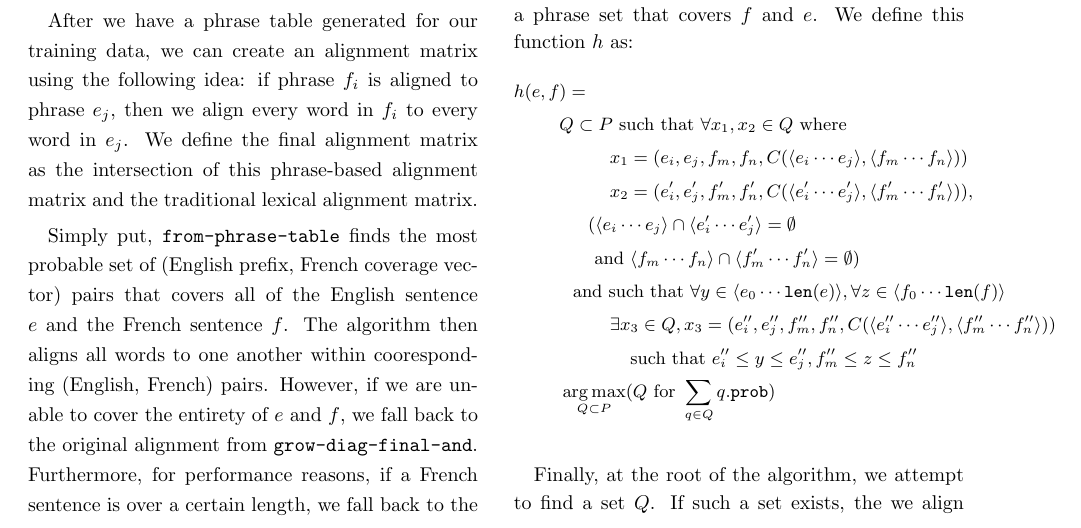
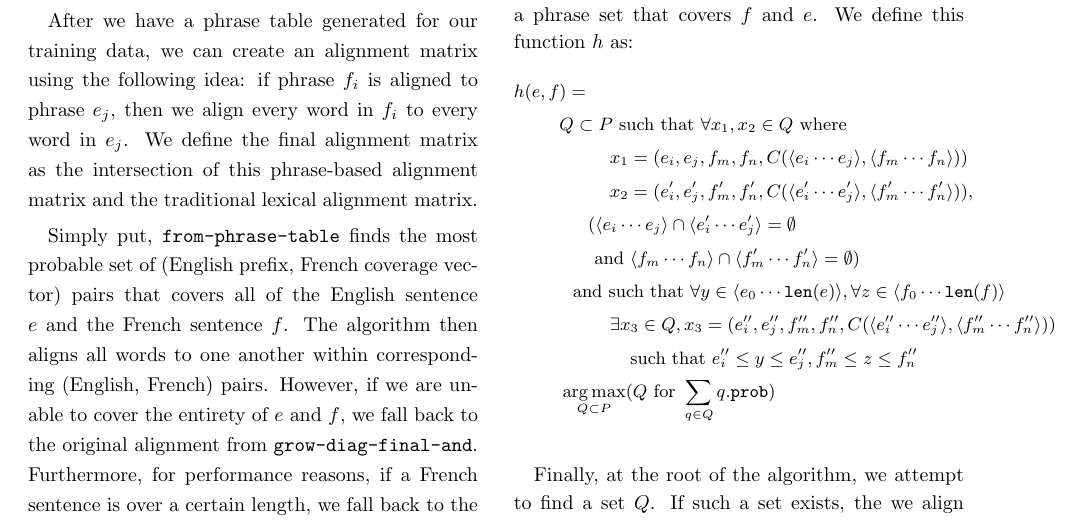
Before and after one commit to dbmikus/11-731.phrase-matrix-aligner-report, a LaTeX document (dmikus-phrase-aligner.tex): part of page 4 of 5, cut so that both start at the same text. Compiled offline with pdfLaTeX.

Commit message:
Spell checking

```diff
--- a/dmikus-phrase-aligner.tex
+++ b/dmikus-phrase-aligner.tex
@@ -279,7 +279,7 @@ and the traditional lexical alignment matrix.
 Simply put, \phraseAlign{} finds the most probable set of
 (English prefix, French coverage vector) pairs that covers all of the English
 sentence $e$ and the French sentence $f$. The algorithm then aligns all words to
-one another within cooresponding (English, French) pairs. However, if we are
+one another within corresponding (English, French) pairs. However, if we are
 unable to cover the entirety of $e$ and $f$, we fall back to the original
 alignment from \originalAlign{}. Furthermore, for performance reasons, if a
 French sentence is over a certain length, we fall back to the original alignment
```
Also changed, not shown: dmikus-phrase-aligner.tex (2 more changed lines).
